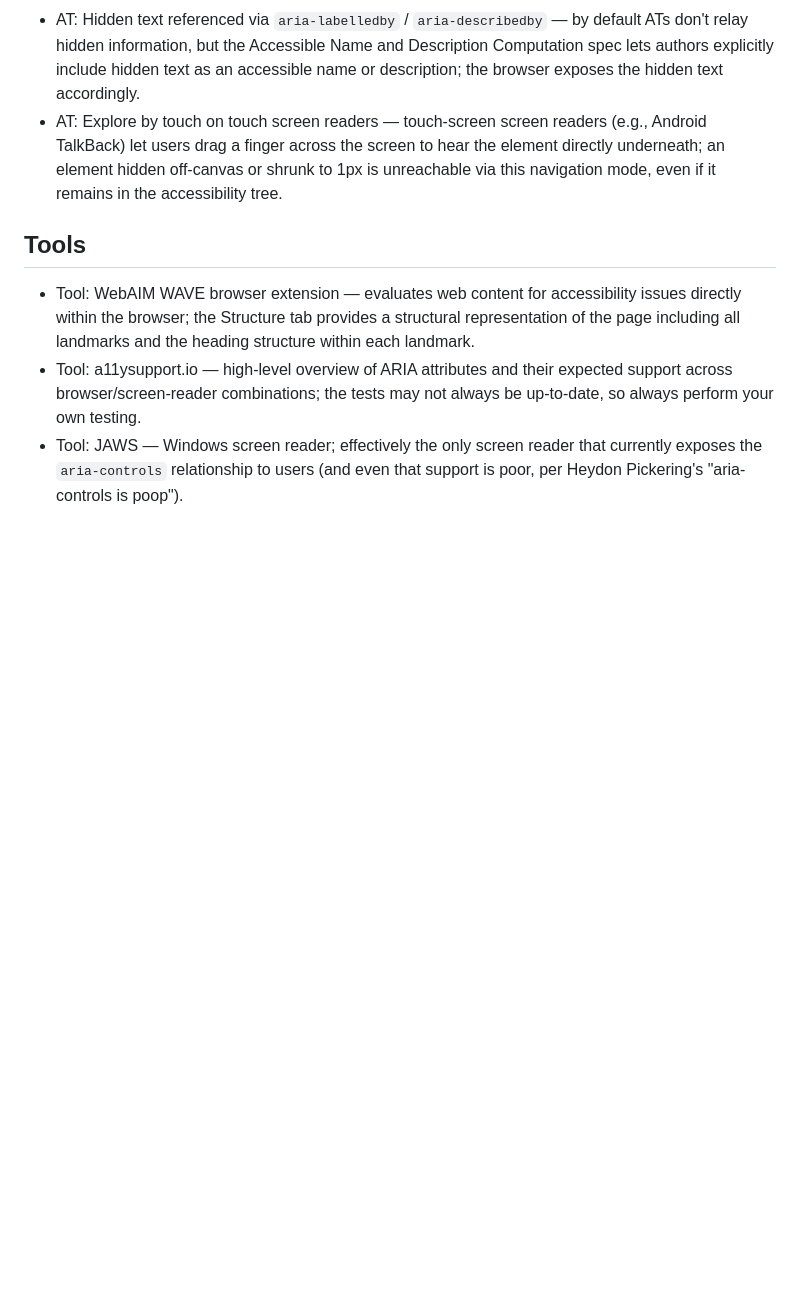
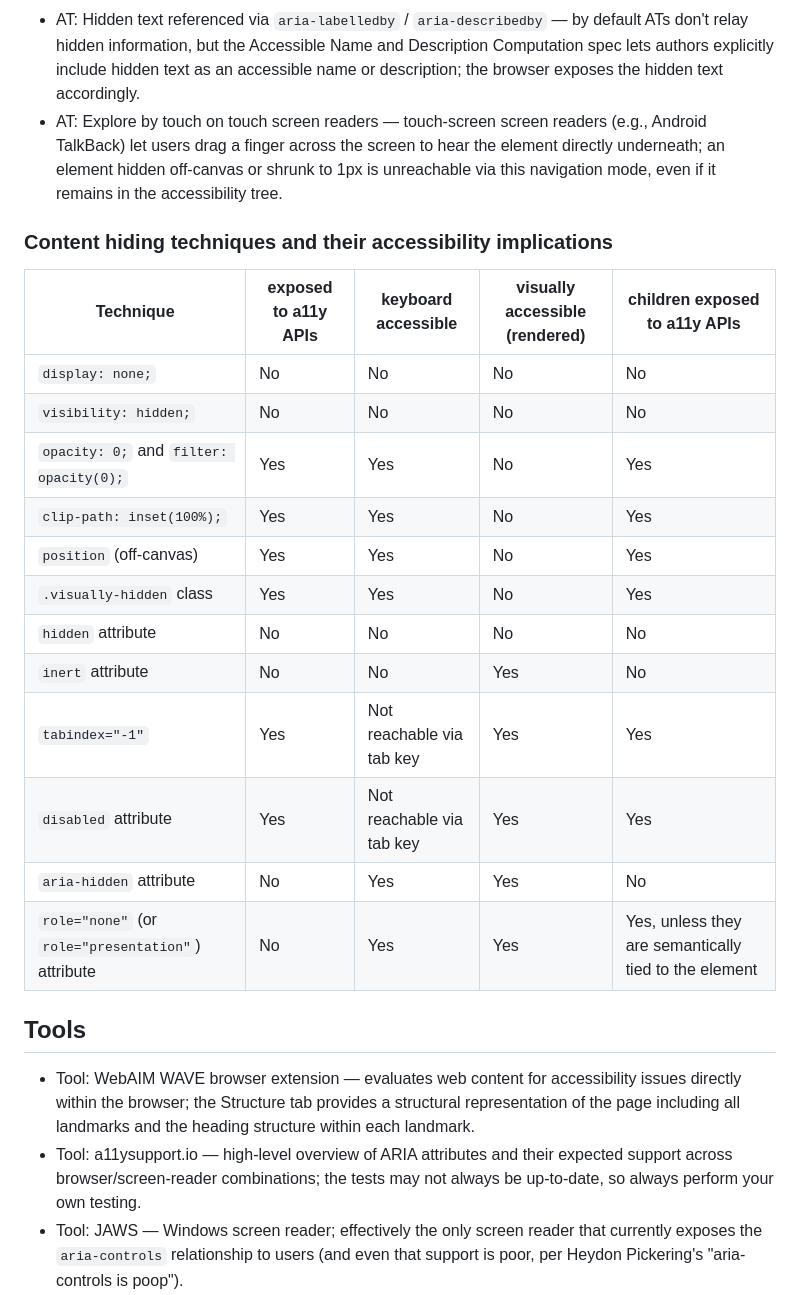
Before and after one commit to harshdeepgill/a11y-notes, a Markdown page: README.md, the part around the change. GitHub-like rendering; blank space fills up the shorter version.

Commit message:
update a11y notes

```diff
--- a/README.md
+++ b/README.md
@@ -514,6 +514,23 @@
 - AT: Hidden text referenced via `aria-labelledby` / `aria-describedby` — by default ATs don't relay hidden information, but the Accessible Name and Description Computation spec lets authors explicitly include hidden text as an accessible name or description; the browser exposes the hidden text accordingly.
 - AT: Explore by touch on touch screen readers — touch-screen screen readers (e.g., Android TalkBack) let users drag a finger across the screen to hear the element directly underneath; an element hidden off-canvas or shrunk to 1px is unreachable via this navigation mode, even if it remains in the accessibility tree.
 
+### Content hiding techniques and their accessibility implications
+
+| Technique | exposed to a11y APIs | keyboard accessible | visually accessible (rendered) | children exposed to a11y APIs |
+| --- | --- | --- | --- | --- |
+| `display: none;` | No | No | No | No |
+| `visibility: hidden;` | No | No | No | No |
+| `opacity: 0;` and `filter: opacity(0);` | Yes | Yes | No | Yes |
+| `clip-path: inset(100%);` | Yes | Yes | No | Yes |
+| `position` (off-canvas) | Yes | Yes | No | Yes |
+| `.visually-hidden` class | Yes | Yes | No | Yes |
+| `hidden` attribute | No | No | No | No |
+| `inert` attribute | No | No | Yes | No |
+| `tabindex="-1"` | Yes | Not reachable via tab key | Yes | Yes |
+| `disabled` attribute | Yes | Not reachable via tab key | Yes | Yes |
+| `aria-hidden` attribute | No | Yes | Yes | No |
+| `role="none"` (or `role="presentation"`) attribute | No | Yes | Yes | Yes, unless they are semantically tied to the element |
+
 ## Tools
 
 - Tool: WebAIM WAVE browser extension — evaluates web content for accessibility issues directly within the browser; the Structure tab provides a structural representation of the page including all landmarks and the heading structure within each landmark.
```
